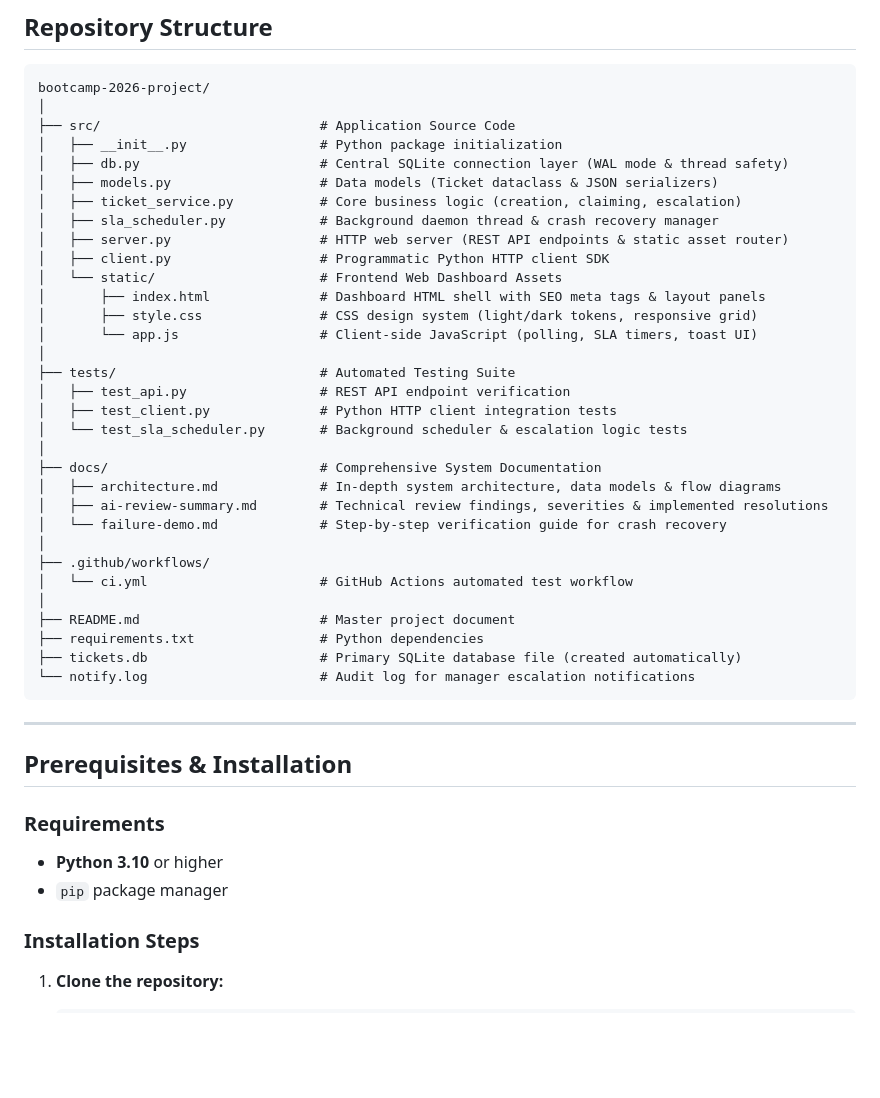
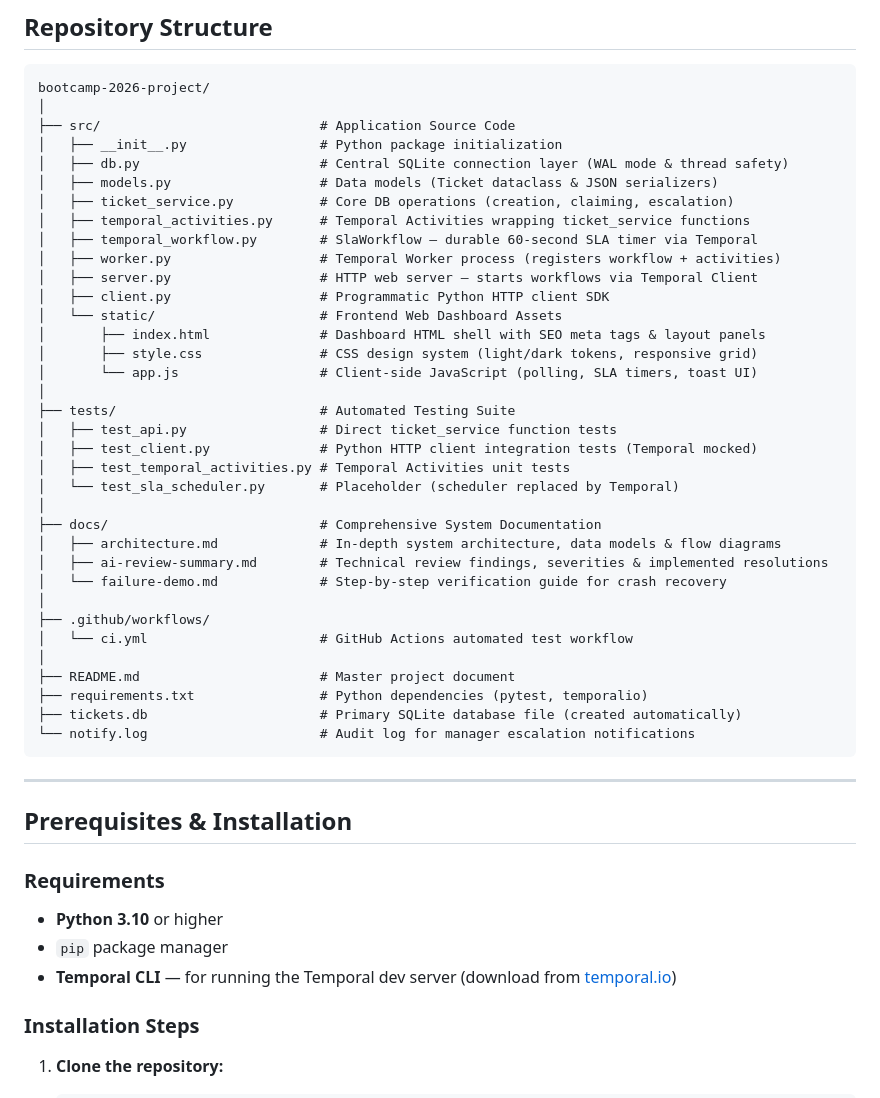
Before and after one commit to muddassir-khan-se/bootcamp-2026-project, a Markdown page: README.md, the part around one of its changes. GitHub-like rendering; blank space fills up the shorter version.

````diff
--- a/README.md
+++ b/README.md
@@ -69,9 +69,11 @@ bootcamp-2026-project/
 │   ├── __init__.py                 # Python package initialization
 │   ├── db.py                       # Central SQLite connection layer (WAL mode & thread safety)
 │   ├── models.py                   # Data models (Ticket dataclass & JSON serializers)
-│   ├── ticket_service.py           # Core business logic (creation, claiming, escalation)
-│   ├── sla_scheduler.py            # Background daemon thread & crash recovery manager
-│   ├── server.py                   # HTTP web server (REST API endpoints & static asset router)
+│   ├── ticket_service.py           # Core DB operations (creation, claiming, escalation)
+│   ├── temporal_activities.py      # Temporal Activities wrapping ticket_service functions
+│   ├── temporal_workflow.py        # SlaWorkflow — durable 60-second SLA timer via Temporal
+│   ├── worker.py                   # Temporal Worker process (registers workflow + activities)
+│   ├── server.py                   # HTTP web server — starts workflows via Temporal Client
 │   ├── client.py                   # Programmatic Python HTTP client SDK
 │   └── static/                     # Frontend Web Dashboard Assets
 │       ├── index.html              # Dashboard HTML shell with SEO meta tags & layout panels
@@ -79,9 +81,10 @@ bootcamp-2026-project/
 │       └── app.js                  # Client-side JavaScript (polling, SLA timers, toast UI)
 │
 ├── tests/                          # Automated Testing Suite
-│   ├── test_api.py                 # REST API endpoint verification
-│   ├── test_client.py              # Python HTTP client integration tests
-│   └── test_sla_scheduler.py       # Background scheduler & escalation logic tests
+│   ├── test_api.py                 # Direct ticket_service function tests
+│   ├── test_client.py              # Python HTTP client integration tests (Temporal mocked)
+│   ├── test_temporal_activities.py # Temporal Activities unit tests
+│   └── test_sla_scheduler.py       # Placeholder (scheduler replaced by Temporal)
 │
 ├── docs/                           # Comprehensive System Documentation
 │   ├── architecture.md             # In-depth system architecture, data models & flow diagrams
@@ -92,7 +95,7 @@ bootcamp-2026-project/
 │   └── ci.yml                      # GitHub Actions automated test workflow
 │
 ├── README.md                       # Master project document
-├── requirements.txt                # Python dependencies
+├── requirements.txt                # Python dependencies (pytest, temporalio)
 ├── tickets.db                      # Primary SQLite database file (created automatically)
 └── notify.log                      # Audit log for manager escalation notifications
 ```
@@ -104,6 +107,7 @@ bootcamp-2026-project/
 ### Requirements
 - **Python 3.10** or higher
 - `pip` package manager
+- **Temporal CLI** — for running the Temporal dev server (download from [temporal.io](https://docs.temporal.io/cli))
 
 ### Installation Steps
 
````
Also changed, not shown: other parts of README.md (+48 -15 lines).
